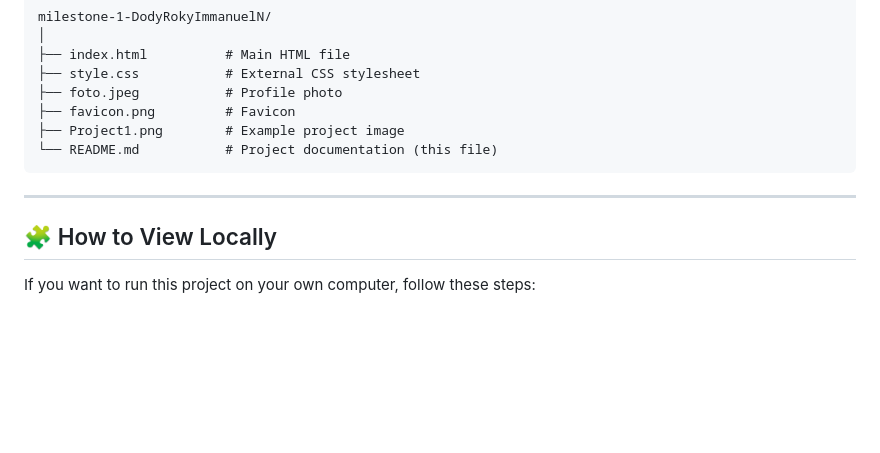
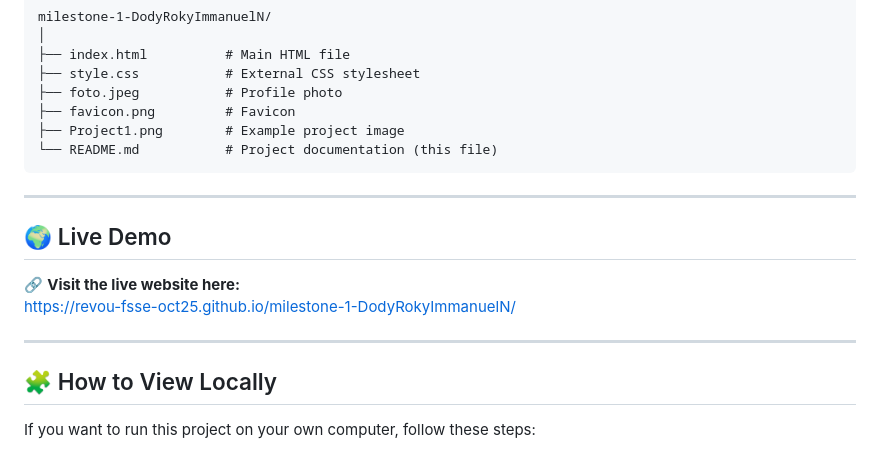
Before and after one commit to Revou-FSSE-Oct25/milestone-1-DodyRokyImmanuelN, a Markdown page: README.md, the part around the change. Rendered like a GitHub page; blank space fills up the shorter version.

Commit message:
menambahkan link untuk akses web

```diff
--- a/README.md
+++ b/README.md
@@ -73,6 +73,13 @@ milestone-1-DodyRokyImmanuelN/
 
 ---
 
+## 🌍 Live Demo
+
+🔗 **Visit the live website here:**
+[https://revou-fsse-oct25.github.io/milestone-1-DodyRokyImmanuelN/](https://revou-fsse-oct25.github.io/milestone-1-DodyRokyImmanuelN/)
+
+---
+
 ## 🧩 How to View Locally
 
 If you want to run this project on your own computer, follow these steps:
```
